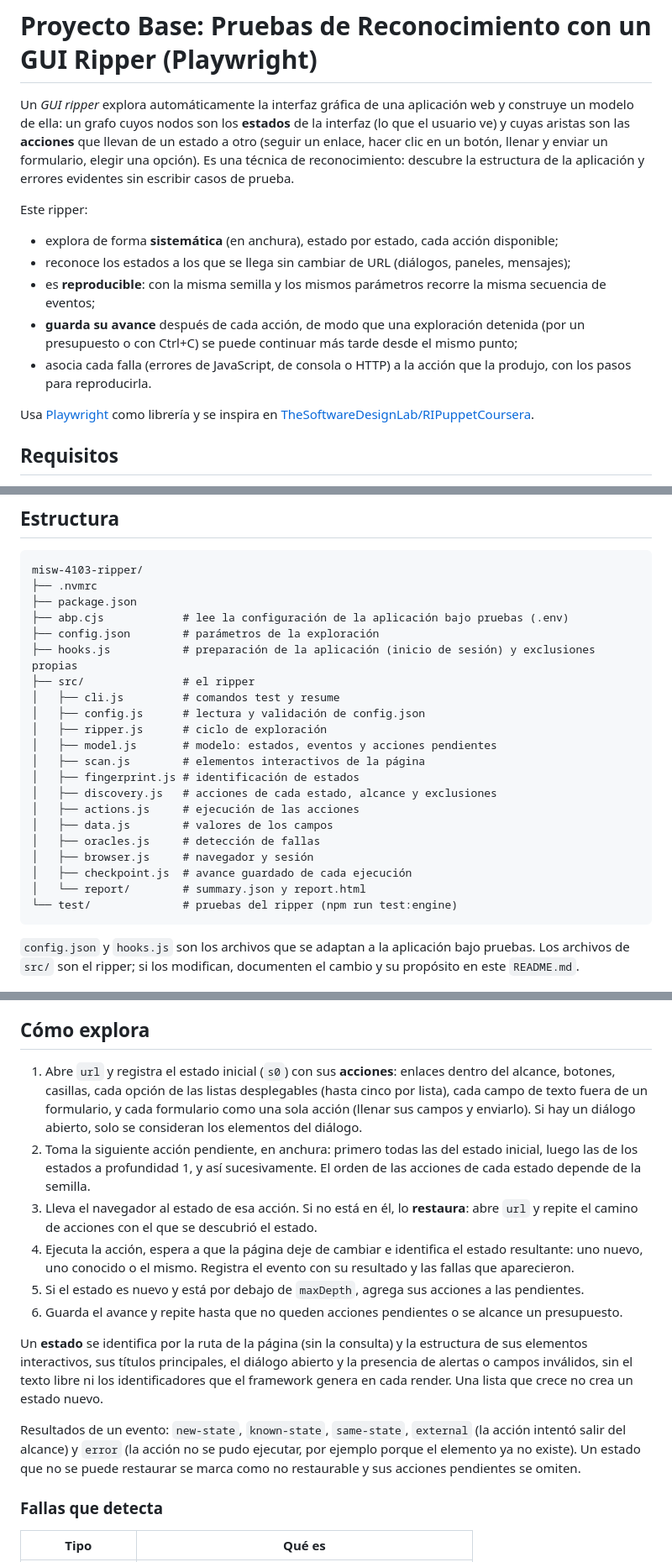
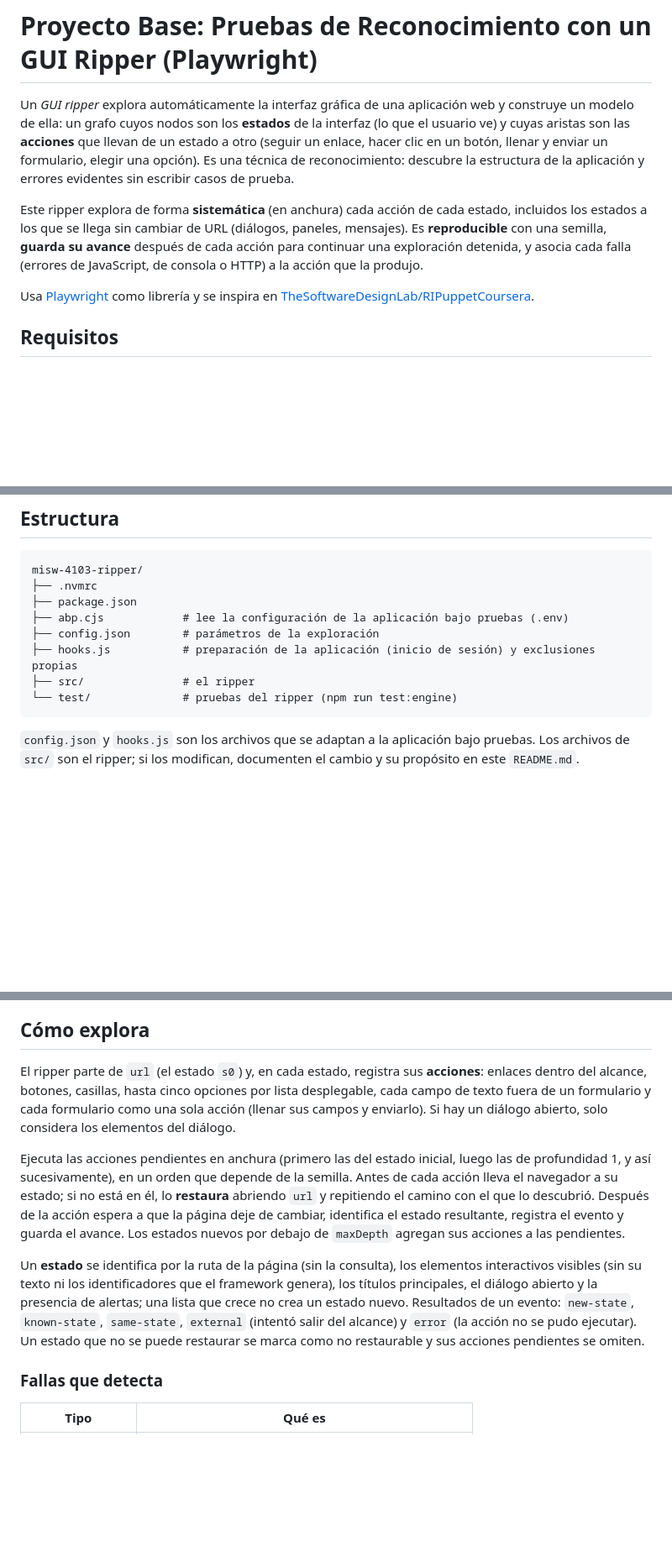
Before and after one commit to Uniandes-MISW4103/proyecto-ripper-base, a Markdown page: README.md, 3 parts joined by grey strips. Shown at 84% size. Rendered like a GitHub page; blank space fills up the shorter version.

Commit message:
docs(ripper): README in the course template structure

````diff
--- a/README.md
+++ b/README.md
@@ -6,16 +6,10 @@ aristas son las **acciones** que llevan de un estado a otro (seguir un enlace, h
 llenar y enviar un formulario, elegir una opción). Es una técnica de reconocimiento: descubre la
 estructura de la aplicación y errores evidentes sin escribir casos de prueba.
 
-Este ripper:
-
-- explora de forma **sistemática** (en anchura), estado por estado, cada acción disponible;
-- reconoce los estados a los que se llega sin cambiar de URL (diálogos, paneles, mensajes);
-- es **reproducible**: con la misma semilla y los mismos parámetros recorre la misma secuencia de
-  eventos;
-- **guarda su avance** después de cada acción, de modo que una exploración detenida (por un
-  presupuesto o con Ctrl+C) se puede continuar más tarde desde el mismo punto;
-- asocia cada falla (errores de JavaScript, de consola o HTTP) a la acción que la produjo, con los
-  pasos para reproducirla.
+Este ripper explora de forma **sistemática** (en anchura) cada acción de cada estado, incluidos los
+estados a los que se llega sin cambiar de URL (diálogos, paneles, mensajes). Es **reproducible** con
+una semilla, **guarda su avance** después de cada acción para continuar una exploración detenida, y
+asocia cada falla (errores de JavaScript, de consola o HTTP) a la acción que la produjo.
 
 Usa [Playwright](https://playwright.dev) como librería y se inspira en
 [TheSoftwareDesignLab/RIPuppetCoursera](https://github.com/TheSoftwareDesignLab/RIPuppetCoursera).
@@ -63,19 +57,6 @@ misw-4103-ripper/
 ├── config.json        # parámetros de la exploración
 ├── hooks.js           # preparación de la aplicación (inicio de sesión) y exclusiones propias
 ├── src/               # el ripper
-│   ├── cli.js         # comandos test y resume
-│   ├── config.js      # lectura y validación de config.json
-│   ├── ripper.js      # ciclo de exploración
-│   ├── model.js       # modelo: estados, eventos y acciones pendientes
-│   ├── scan.js        # elementos interactivos de la página
-│   ├── fingerprint.js # identificación de estados
-│   ├── discovery.js   # acciones de cada estado, alcance y exclusiones
-│   ├── actions.js     # ejecución de las acciones
-│   ├── data.js        # valores de los campos
-│   ├── oracles.js     # detección de fallas
-│   ├── browser.js     # navegador y sesión
-│   ├── checkpoint.js  # avance guardado de cada ejecución
-│   └── report/        # summary.json y report.html
 └── test/              # pruebas del ripper (npm run test:engine)
 ```
 
@@ -136,29 +117,24 @@ ejemplo, un formulario de búsqueda).
 
 ## Cómo explora
 
-1. Abre `url` y registra el estado inicial (`s0`) con sus **acciones**: enlaces dentro del alcance,
-   botones, casillas, cada opción de las listas desplegables (hasta cinco por lista), cada campo de
-   texto fuera de un formulario, y cada formulario como una sola acción (llenar sus campos y
-   enviarlo). Si hay un diálogo abierto, solo se consideran los elementos del diálogo.
-2. Toma la siguiente acción pendiente, en anchura: primero todas las del estado inicial, luego las de
-   los estados a profundidad 1, y así sucesivamente. El orden de las acciones de cada estado depende
-   de la semilla.
-3. Lleva el navegador al estado de esa acción. Si no está en él, lo **restaura**: abre `url` y repite
-   el camino de acciones con el que se descubrió el estado.
-4. Ejecuta la acción, espera a que la página deje de cambiar e identifica el estado resultante: uno
-   nuevo, uno conocido o el mismo. Registra el evento con su resultado y las fallas que aparecieron.
-5. Si el estado es nuevo y está por debajo de `maxDepth`, agrega sus acciones a las pendientes.
-6. Guarda el avance y repite hasta que no queden acciones pendientes o se alcance un presupuesto.
+El ripper parte de `url` (el estado `s0`) y, en cada estado, registra sus **acciones**: enlaces dentro
+del alcance, botones, casillas, hasta cinco opciones por lista desplegable, cada campo de texto fuera
+de un formulario y cada formulario como una sola acción (llenar sus campos y enviarlo). Si hay un
+diálogo abierto, solo considera los elementos del diálogo.
 
-Un **estado** se identifica por la ruta de la página (sin la consulta) y la estructura de sus
-elementos interactivos, sus títulos principales, el diálogo abierto y la presencia de alertas o
-campos inválidos, sin el texto libre ni los identificadores que el framework genera en cada render.
-Una lista que crece no crea un estado nuevo.
+Ejecuta las acciones pendientes en anchura (primero las del estado inicial, luego las de
+profundidad 1, y así sucesivamente), en un orden que depende de la semilla. Antes de cada acción
+lleva el navegador a su estado; si no está en él, lo **restaura** abriendo `url` y repitiendo el
+camino con el que lo descubrió. Después de la acción espera a que la página deje de cambiar,
+identifica el estado resultante, registra el evento y guarda el avance. Los estados nuevos por
+debajo de `maxDepth` agregan sus acciones a las pendientes.
 
-Resultados de un evento: `new-state`, `known-state`, `same-state`, `external` (la acción intentó
-salir del alcance) y `error` (la acción no se pudo ejecutar, por ejemplo porque el elemento ya no
-existe). Un estado que no se puede restaurar se marca como no restaurable y sus acciones pendientes
-se omiten.
+Un **estado** se identifica por la ruta de la página (sin la consulta), los elementos interactivos
+visibles (sin su texto ni los identificadores que el framework genera), los títulos principales, el
+diálogo abierto y la presencia de alertas; una lista que crece no crea un estado nuevo. Resultados
+de un evento: `new-state`, `known-state`, `same-state`, `external` (intentó salir del alcance) y
+`error` (la acción no se pudo ejecutar). Un estado que no se puede restaurar se marca como no
+restaurable y sus acciones pendientes se omiten.
 
 ### Fallas que detecta
 
````
Also changed, not shown: other parts of README.md (+8 -6 lines).
